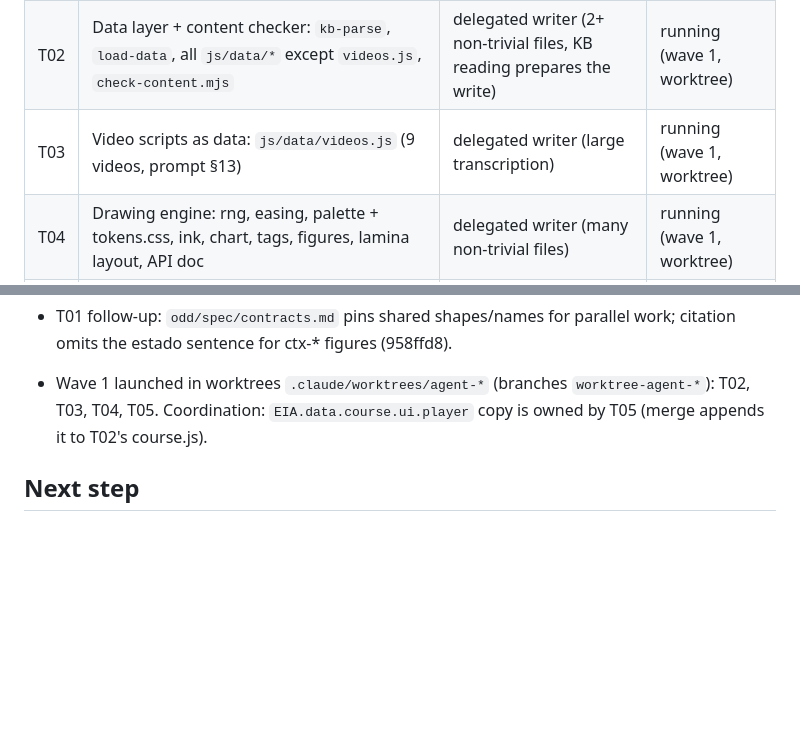
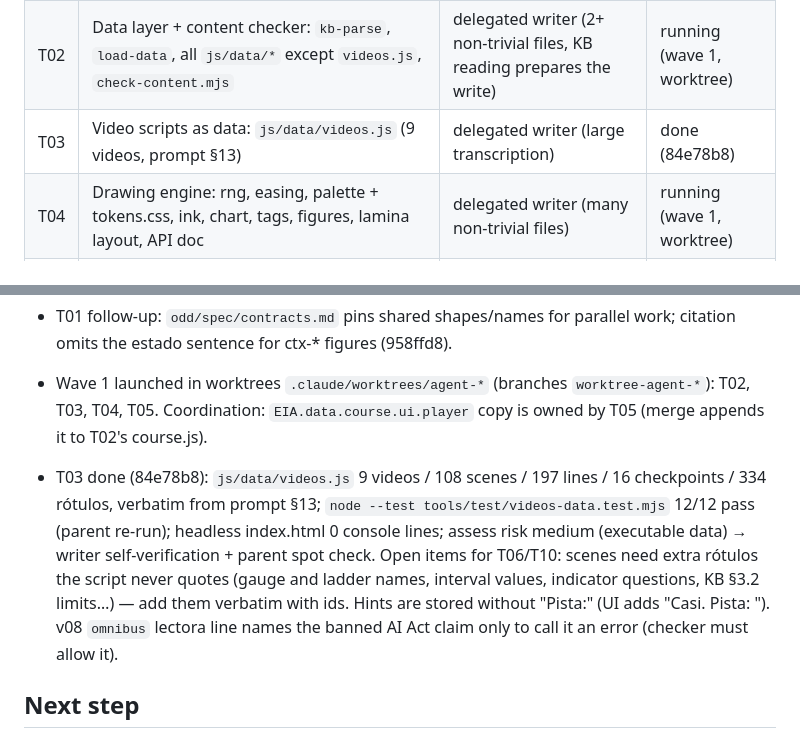
Before and after one commit to CarlosAndres12/estado-ia-2026, a Markdown page: odd/tasks/estado-ia-2026-site.md, 2 parts joined by grey strips. Rendered like a GitHub page; blank space fills up the shorter version.

Commit message:
docs(odd): record T03 merge and open items

```diff
--- a/odd/tasks/estado-ia-2026-site.md
+++ b/odd/tasks/estado-ia-2026-site.md
@@ -41,7 +41,7 @@ exceeds it. Slicing into PRs is left to the user (each task commit is a candidat
 |---|---|---|---|
 | T01 | Scaffold: branch, KB copy, tree, `index.html`, namespace contract, stubs, fonts, tools config, this doc | inline (mechanical, already understood) | done (2869e53, 958ffd8) |
 | T02 | Data layer + content checker: `kb-parse`, `load-data`, all `js/data/*` except `videos.js`, `check-content.mjs` | delegated writer (2+ non-trivial files, KB reading prepares the write) | running (wave 1, worktree) |
-| T03 | Video scripts as data: `js/data/videos.js` (9 videos, prompt §13) | delegated writer (large transcription) | running (wave 1, worktree) |
+| T03 | Video scripts as data: `js/data/videos.js` (9 videos, prompt §13) | delegated writer (large transcription) | done (84e78b8) |
 | T04 | Drawing engine: rng, easing, palette + tokens.css, ink, chart, tags, figures, lamina layout, API doc | delegated writer (many non-trivial files) | running (wave 1, worktree) |
 | T05 | Video runtime: timeline, captions, narrator, player, recorder, render mode, CDP browser lib, snapshots | delegated writer (many non-trivial files) | running (wave 1, worktree) |
 | T06 | V02 end to end + art review against prompt §3 | delegated writer | pending |
@@ -77,6 +77,14 @@ zero errors; 9 videos play in sync; 17 láminas render/print with corrected figu
 - Wave 1 launched in worktrees `.claude/worktrees/agent-*` (branches `worktree-agent-*`): T02, T03, T04, T05.
   Coordination: `EIA.data.course.ui.player` copy is owned by T05 (merge appends it to T02's course.js).
 
+- T03 done (84e78b8): `js/data/videos.js` 9 videos / 108 scenes / 197 lines / 16 checkpoints / 334 rótulos,
+  verbatim from prompt §13; `node --test tools/test/videos-data.test.mjs` 12/12 pass (parent re-run);
+  headless index.html 0 console lines; assess risk medium (executable data) → writer self-verification +
+  parent spot check. Open items for T06/T10: scenes need extra rótulos the script never quotes (gauge and
+  ladder names, interval values, indicator questions, KB §3.2 limits…) — add them verbatim with ids.
+  Hints are stored without "Pista:" (UI adds "Casi. Pista: "). v08 `omnibus` lectora line names the
+  banned AI Act claim only to call it an error (checker must allow it).
+
 ## Next step
 
 Merge wave 1 branches as they finish (verify each: checker, tests, headless console), then wave 2:
```
